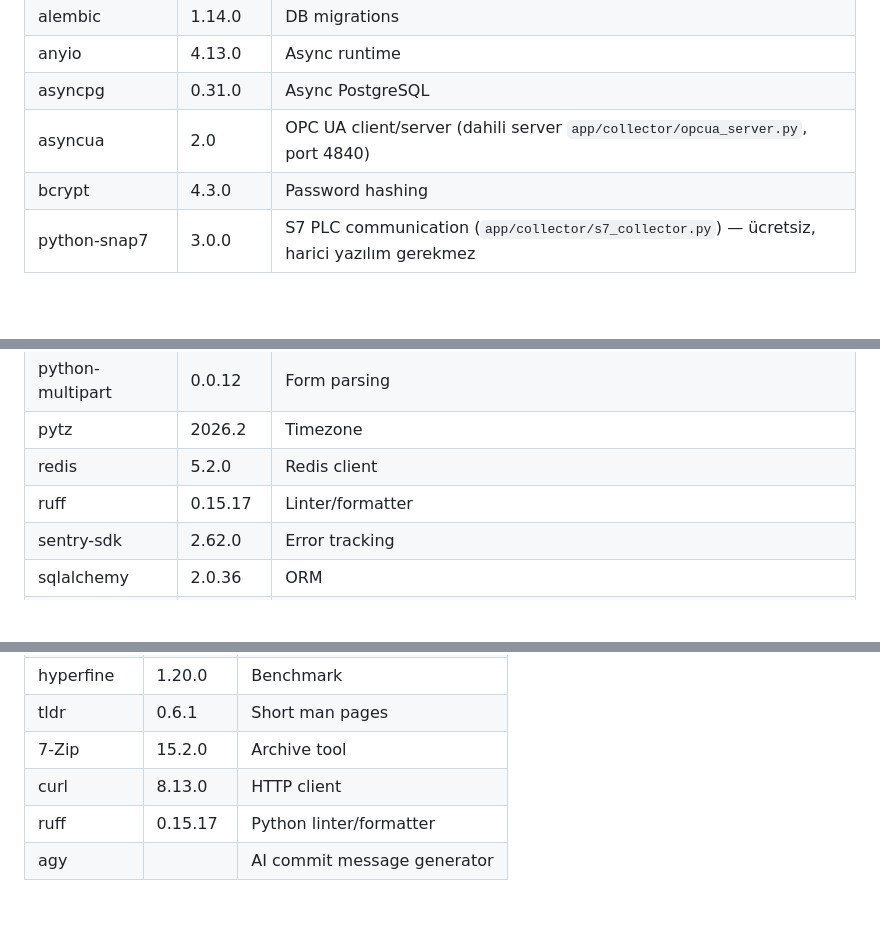
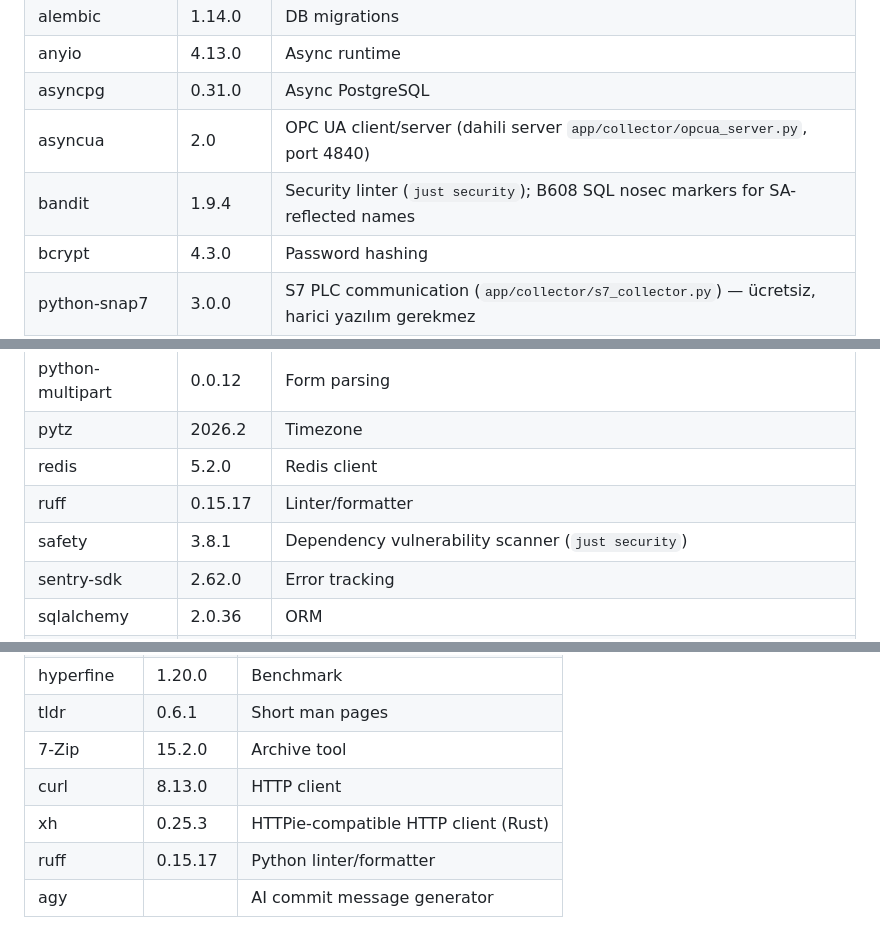
Before and after one commit to bmdersleri/smart, a Markdown page: TOOL.md, 3 parts joined by grey strips. Rendered like a GitHub page; blank space fills up the shorter version.

```diff
--- a/TOOL.md
+++ b/TOOL.md
@@ -97,6 +97,7 @@
 | anyio | 4.13.0 | Async runtime |
 | asyncpg | 0.31.0 | Async PostgreSQL |
 | asyncua | 2.0 | OPC UA client/server (dahili server `app/collector/opcua_server.py`, port 4840) |
+| bandit | 1.9.4 | Security linter (`just security`); B608 SQL nosec markers for SA-reflected names |
 | bcrypt | 4.3.0 | Password hashing |
 | python-snap7 | 3.0.0 | S7 PLC communication (`app/collector/s7_collector.py`) — ücretsiz, harici yazılım gerekmez |
 | pandas | 3.0.3 | Data analysis & reporting |
@@ -125,6 +126,7 @@
 | pytz | 2026.2 | Timezone |
 | redis | 5.2.0 | Redis client |
 | ruff | 0.15.17 | Linter/formatter |
+| safety | 3.8.1 | Dependency vulnerability scanner (`just security`) |
 | sentry-sdk | 2.62.0 | Error tracking |
 | sqlalchemy | 2.0.36 | ORM |
 | uvicorn | 0.30.0 | ASGI server |
@@ -174,6 +181,7 @@
 | tldr | 0.6.1 | Short man pages |
 | 7-Zip | 15.2.0 | Archive tool |
 | curl | 8.13.0 | HTTP client |
+| xh | 0.25.3 | HTTPie-compatible HTTP client (Rust) |
 | ruff | 0.15.17 | Python linter/formatter |
 | agy | | AI commit message generator |
 
```
Also changed, not shown: other parts of TOOL.md (+10 -2 lines).
